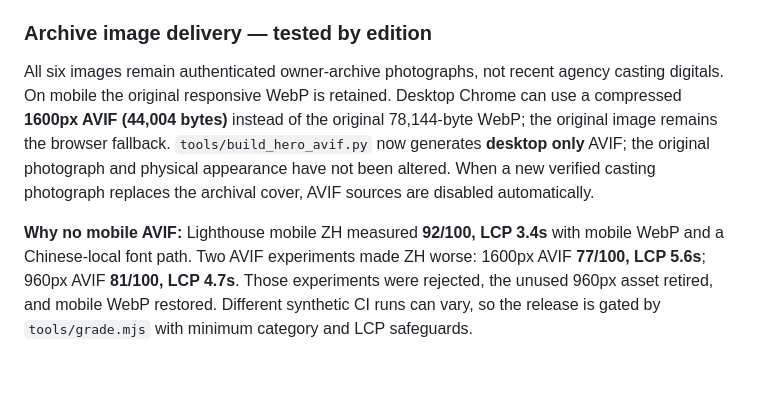
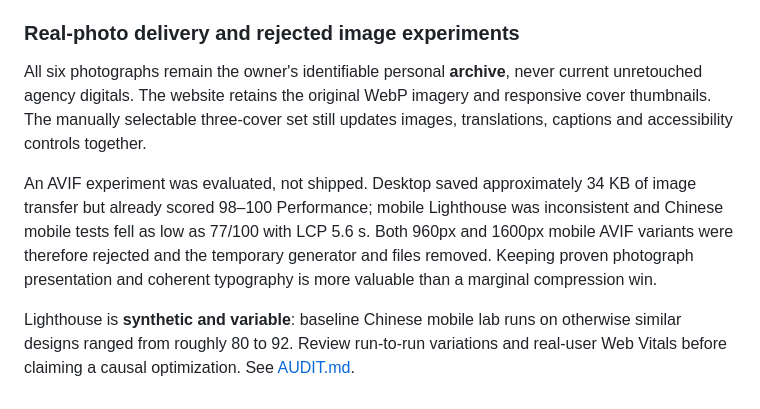
Before and after one commit to castefeudal/model, a Markdown page: README.md, the part around the change. Rendered like a GitHub page; blank space fills up the shorter version.

Commit message:
Document rejected photo-format experiments without overclaiming Lighthouse effects

```diff
--- a/README.md
+++ b/README.md
@@ -213,8 +213,10 @@ Responsive 1x/2x mobile cover, accessible mobile lookbook controls, progressive
 
 The first-screen mobile primary action opens a factual casting overview, with a direct handoff to the six-photo real archive; the enquiry action remains one tap away. The mobile strip is a keyboard-focusable region supporting arrow navigation, instead of only registering keys while unreachable. The footer retains a legible motion label after hydration; `prefers-reduced-motion` and manual opt-out remain respected. The Chinese edition does **not fetch Google Fonts**: the Latin CSS connection is created only on RU/EN and on a subsequent switch from Chinese. Desktop editorial treatment remains unchanged.
 
-### Archive image delivery — tested by edition
+### Real-photo delivery and rejected image experiments
 
-All six images remain authenticated owner-archive photographs, not recent agency casting digitals. On mobile the original responsive WebP is retained. Desktop Chrome can use a compressed **1600px AVIF (44,004 bytes)** instead of the original 78,144-byte WebP; the original image remains the browser fallback. `tools/build_hero_avif.py` now generates **desktop only** AVIF; the original photograph and physical appearance have not been altered. When a new verified casting photograph replaces the archival cover, AVIF sources are disabled automatically.
+All six photographs remain the owner's identifiable personal **archive**, never current unretouched agency digitals. The website retains the original WebP imagery and responsive cover thumbnails. The manually selectable three-cover set still updates images, translations, captions and accessibility controls together.
 
-**Why no mobile AVIF:** Lighthouse mobile ZH measured **92/100, LCP 3.4s** with mobile WebP and a Chinese-local font path. Two AVIF experiments made ZH worse: 1600px AVIF **77/100, LCP 5.6s**; 960px AVIF **81/100, LCP 4.7s**. Those experiments were rejected, the unused 960px asset retired, and mobile WebP restored. Different synthetic CI runs can vary, so the release is gated by `tools/grade.mjs` with minimum category and LCP safeguards.
+An AVIF experiment was evaluated, not shipped. Desktop saved approximately 34 KB of image transfer but already scored 98–100 Performance; mobile Lighthouse was inconsistent and Chinese mobile tests fell as low as 77/100 with LCP 5.6 s. Both 960px and 1600px mobile AVIF variants were therefore rejected and the temporary generator and files removed. Keeping proven photograph presentation and coherent typography is more valuable than a marginal compression win.
+
+Lighthouse is **synthetic and variable**: baseline Chinese mobile lab runs on otherwise similar designs ranged from roughly 80 to 92. Review run-to-run variations and real-user Web Vitals before claiming a causal optimization. See [AUDIT.md](AUDIT.md).
```
